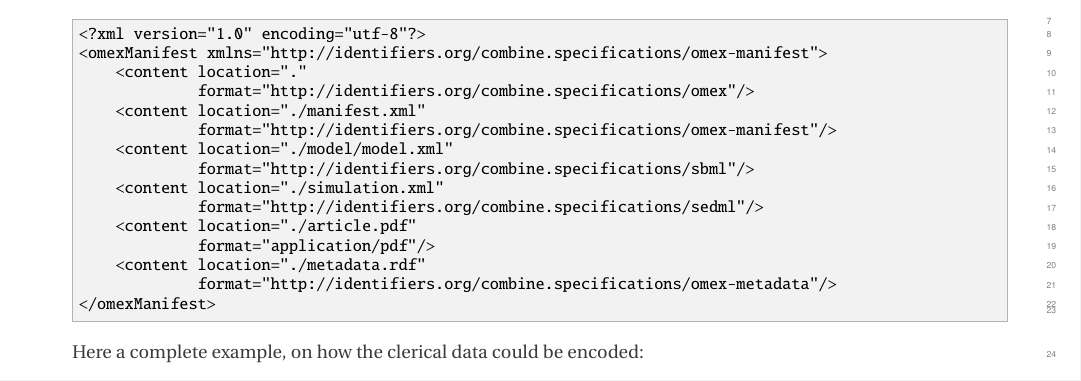
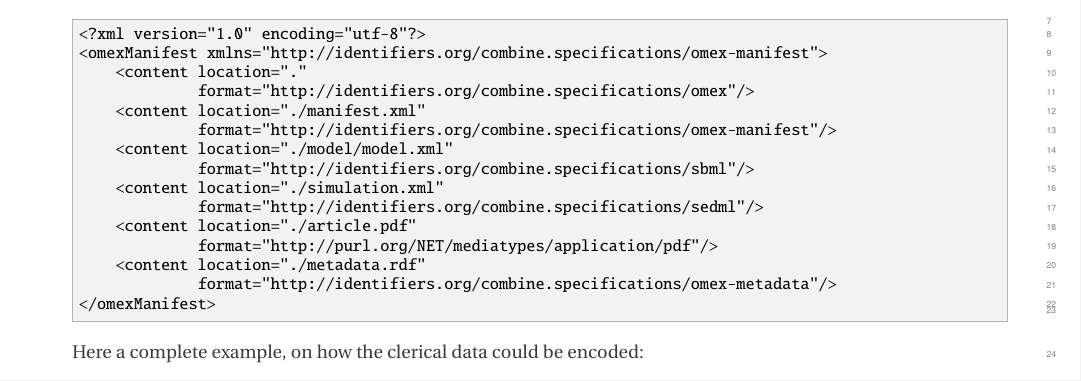
Before and after one commit to fbergmann/spec-combine-archive, a LaTeX document (main.tex, which reads examples.tex): part of page 10 of 13, cut so that both start at the same text. Compiled offline with pdfLaTeX.

Commit message:
updated the examples to use the URI form for MIME type

```diff
--- a/examples.tex
+++ b/examples.tex
@@ -25,7 +25,7 @@ associated meta information for clerical data is included in
     <content location="./simulation.xml"
 		         format="http://identifiers.org/combine.specifications/sedml"/>
     <content location="./article.pdf"
-		         format="application/pdf"/>
+		         format="http://purl.org/NET/mediatypes/application/pdf"/>
     <content location="./metadata.rdf"
 		         format="http://identifiers.org/combine.specifications/omex-metadata"/>
 </omexManifest>
```
Also changed, not shown: syntax.tex (+1 -1 lines).
